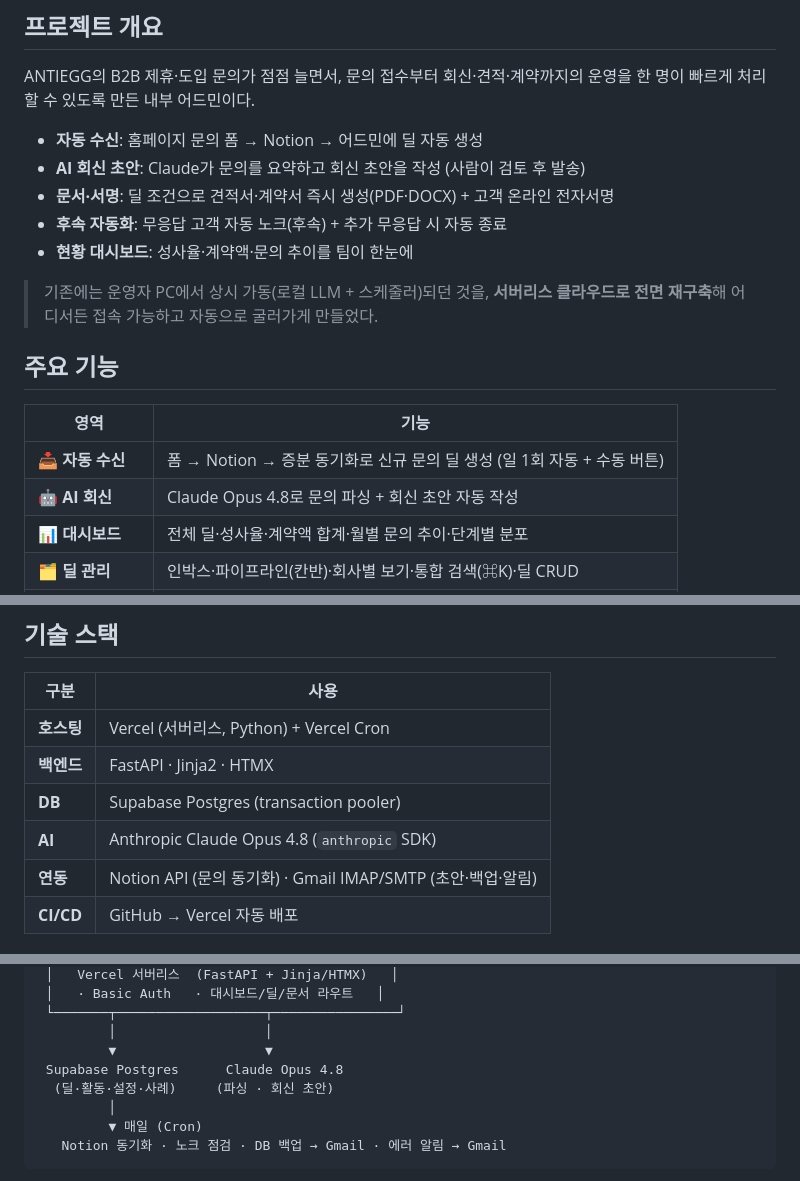
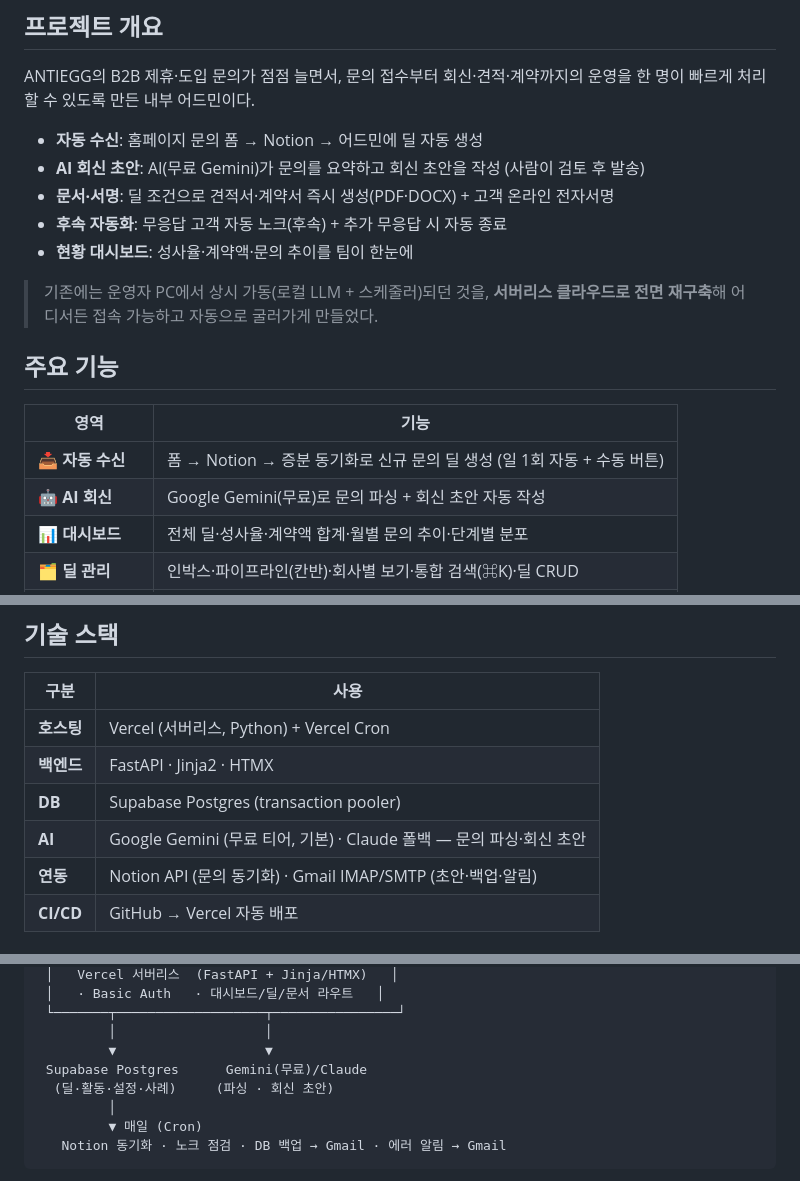
Before and after one commit to nmwc-ai/-b2b-admin-ai, a Markdown page: README.md, 3 parts joined by grey strips. Drawn GitHub-style.

Commit message:
docs: AI를 무료 Gemini로 반영 (스택·기능·로드맵·다이어그램)
Co-Authored-By: Claude Opus 4.8 (1M context) <noreply@anthropic.com>

```diff
--- a/README.md
+++ b/README.md
@@ -13,7 +13,7 @@ ANTIEGG의 B2B 제휴·도입 문의가 점점 늘면서, 문의 접수부터
 한 명이 빠르게 처리할 수 있도록 만든 내부 어드민이다.
 
 - **자동 수신**: 홈페이지 문의 폼 → Notion → 어드민에 딜 자동 생성
-- **AI 회신 초안**: Claude가 문의를 요약하고 회신 초안을 작성 (사람이 검토 후 발송)
+- **AI 회신 초안**: AI(무료 Gemini)가 문의를 요약하고 회신 초안을 작성 (사람이 검토 후 발송)
 - **문서·서명**: 딜 조건으로 견적서·계약서 즉시 생성(PDF·DOCX) + 고객 온라인 전자서명
 - **후속 자동화**: 무응답 고객 자동 노크(후속) + 추가 무응답 시 자동 종료
 - **현황 대시보드**: 성사율·계약액·문의 추이를 팀이 한눈에
@@ -26,7 +26,7 @@ ANTIEGG의 B2B 제휴·도입 문의가 점점 늘면서, 문의 접수부터
 | 영역 | 기능 |
 |---|---|
 | 📥 **자동 수신** | 폼 → Notion → 증분 동기화로 신규 문의 딜 생성 (일 1회 자동 + 수동 버튼) |
-| 🤖 **AI 회신** | Claude Opus 4.8로 문의 파싱 + 회신 초안 자동 작성 |
+| 🤖 **AI 회신** | Google Gemini(무료)로 문의 파싱 + 회신 초안 자동 작성 |
 | 📊 **대시보드** | 전체 딜·성사율·계약액 합계·월별 문의 추이·단계별 분포 |
 | 🗂 **딜 관리** | 인박스·파이프라인(칸반)·회사별 보기·통합 검색(⌘K)·딜 CRUD |
 | 📄 **문서 생성** | 견적서·계약서 미리보기(PDF) + **DOCX 다운로드** |
@@ -43,7 +43,7 @@ ANTIEGG의 B2B 제휴·도입 문의가 점점 늘면서, 문의 접수부터
 | **호스팅** | Vercel (서버리스, Python) + Vercel Cron |
 | **백엔드** | FastAPI · Jinja2 · HTMX |
 | **DB** | Supabase Postgres (transaction pooler) |
-| **AI** | Anthropic Claude Opus 4.8 (`anthropic` SDK) |
+| **AI** | Google Gemini (무료 티어, 기본) · Claude 폴백 — 문의 파싱·회신 초안 |
 | **연동** | Notion API (문의 동기화) · Gmail IMAP/SMTP (초안·백업·알림) |
 | **CI/CD** | GitHub → Vercel 자동 배포 |
 
@@ -62,7 +62,7 @@ ANTIEGG의 B2B 제휴·도입 문의가 점점 늘면서, 문의 접수부터
  └───────┬───────────────────┬────────────────┘
          │                   │
          ▼                   ▼
- Supabase Postgres      Claude Opus 4.8
+ Supabase Postgres      Gemini(무료)/Claude
   (딜·활동·설정·사례)     (파싱 · 회신 초안)
          │
          ▼ 매일 (Cron)
```
Also changed, not shown: other parts of README.md (+1 -1 lines).
